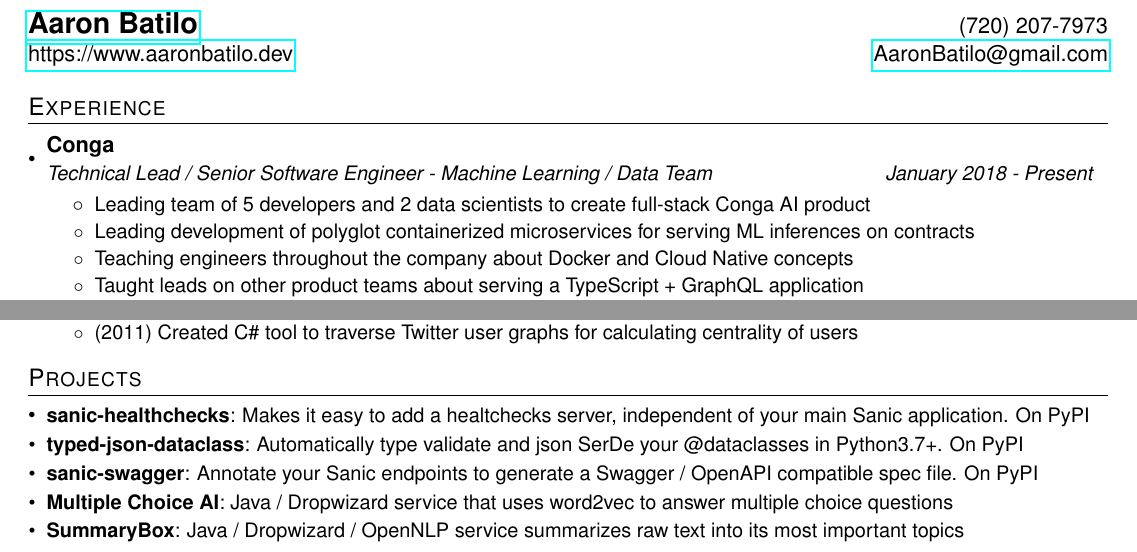
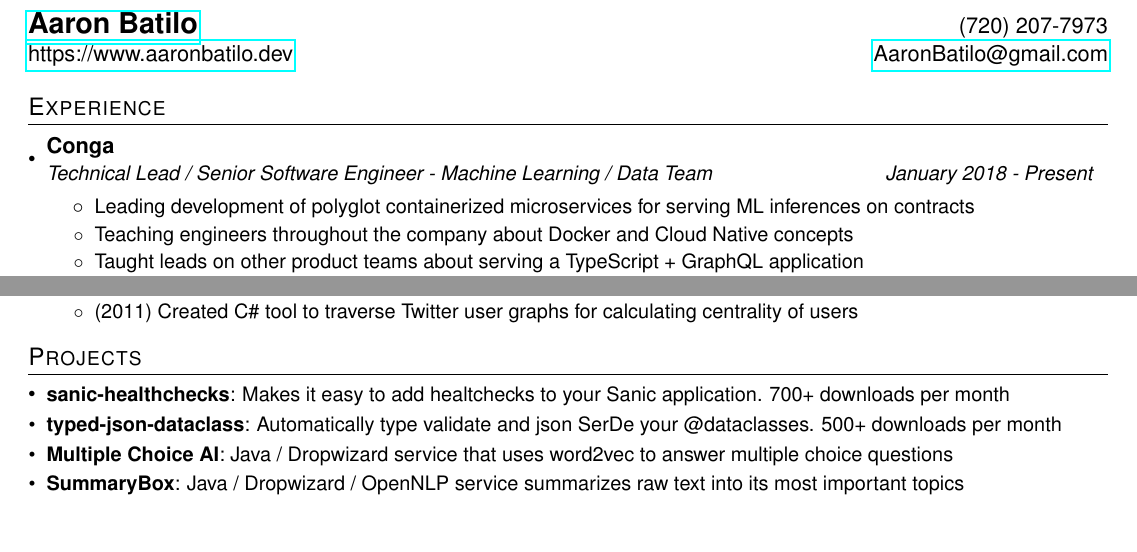
Before and after one commit to abatilo/resume, a LaTeX CV (resume.tex): two parts of the page, joined at a grey line, cut so that both start at the same text, the shorter picture padded with empty space. Compiled offline with pdfLaTeX.

Commit message:
Add download stats to my successful side projects

```diff
--- a/resume.tex
+++ b/resume.tex
@@ -95,7 +95,6 @@
       {Conga}
       {Technical Lead / Senior Software Engineer - Machine Learning / Data Team}{January 2018 - Present}
       \resumeItemListStart
-        \resumeItemNoBold {Leading team of 5 developers and 2 data scientists to create full-stack Conga AI product}
         \resumeItemNoBold {Leading development of polyglot containerized microservices for serving ML inferences on contracts}
         \resumeItemNoBold {Teaching engineers throughout the company about Docker and Cloud Native concepts}
         \resumeItemNoBold {Taught leads on other product teams about serving a TypeScript + GraphQL application}
@@ -175,12 +174,11 @@
 \section{Projects}
   \resumeSubHeadingListStart
   \resumeSubItem{sanic-healthchecks}
-      {Makes it easy to add a healtchecks server, independent of your main Sanic application. On PyPI}
+    {Makes it easy to add healtchecks to your Sanic application. 700+ downloads per
+    month}
   \resumeSubItem{typed-json-dataclass}
-      {Automatically type validate and json SerDe your @dataclasses in Python3.7+. On PyPI}
-    \resumeSubItem{sanic-swagger}
-      {Annotate your Sanic endpoints to generate a Swagger / OpenAPI compatible
-      spec file. On PyPI}
+    {Automatically type validate and json SerDe your @dataclasses. 500+ downloads per
+    month}
   \resumeSubItem{Multiple Choice AI}
     {Java / Dropwizard service that uses word2vec to answer
     multiple choice questions}
```
Also changed, not shown: version.txt (+1 -1 lines), resume.pdf, resume.png. Lines whose indentation alone changed are shown as unchanged.
